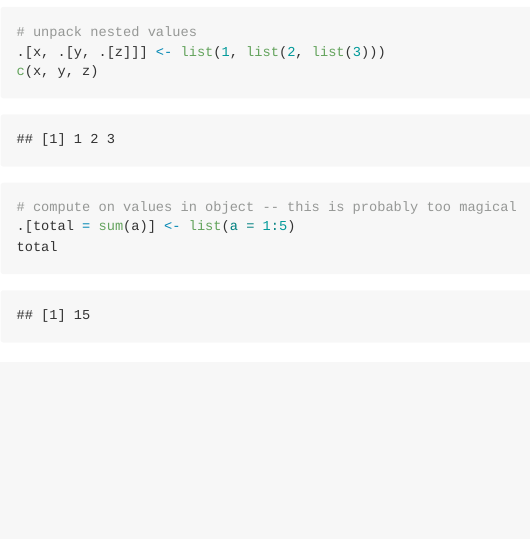
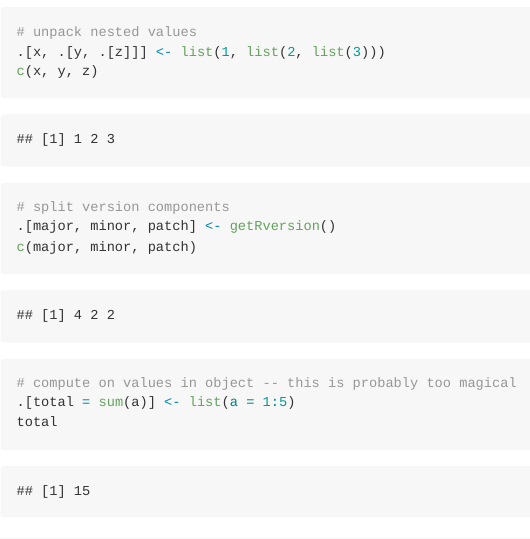
Before and after one commit to kevinushey/dotty, an R Markdown document (README.Rmd): the page in a window 1100 px wide, from 760 px down. The pictures show the output file README.md that the author committed with the source, drawn offline in the style of GitHub.

Commit message:
another example

```diff
--- a/README.Rmd
+++ b/README.Rmd
@@ -27,6 +27,10 @@ beta
 .[x, .[y, .[z]]] <- list(1, list(2, list(3)))
 c(x, y, z)
 
+# split version components
+.[major, minor, patch] <- getRversion()
+c(major, minor, patch)
+
 # compute on values in object -- this is probably too magical
 .[total = sum(a)] <- list(a = 1:5)
 total
```
Also changed, not shown: README.md.
